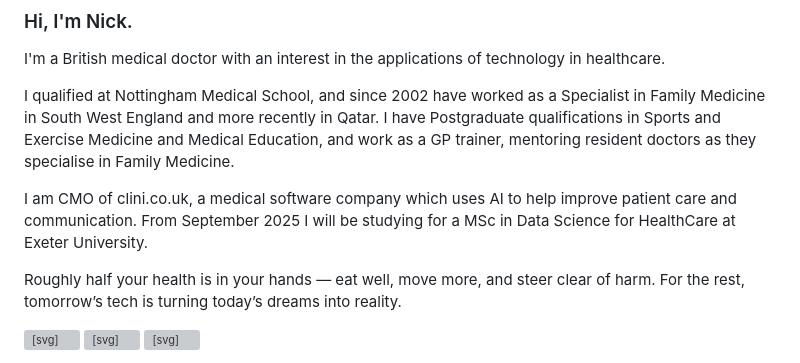
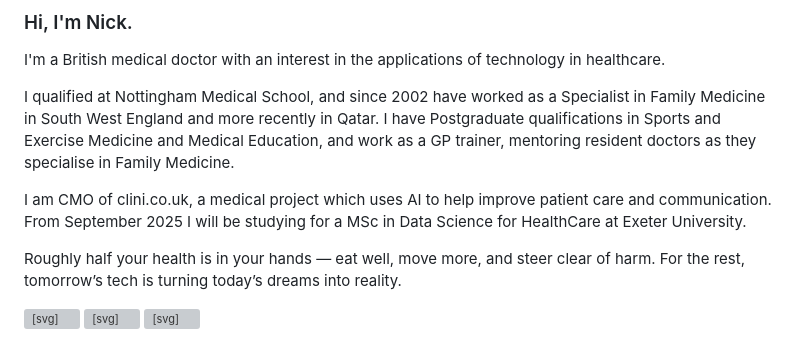
Before and after one commit to nyberry/nyberrysite, a Markdown page: bio.md, the part around the change. GitHub-like rendering; grey boxes are pictures that could not be loaded.

Commit message:
change bio

```diff
--- a/bio.md
+++ b/bio.md
@@ -10,7 +10,7 @@ I'm a British medical doctor with an interest in the applications of technology
 
 I qualified at Nottingham Medical School, and since 2002 have worked as a Specialist in Family Medicine in South West England and more recently in Qatar. I have Postgraduate qualifications in Sports and Exercise Medicine and Medical Education, and work as a GP trainer, mentoring resident doctors as they specialise in Family Medicine.
 
-I am CMO of clini.co.uk, a medical software company which uses AI to help improve patient care and communication. From September 2025 I will be studying for a MSc in Data Science for HealthCare at Exeter University.
+I am CMO of clini.co.uk, a medical project which uses AI to help improve patient care and communication. From September 2025 I will be studying for a MSc in Data Science for HealthCare at Exeter University.
 
 Roughly half your health is in your hands — eat well, move more, and steer clear of harm. For the rest, tomorrow’s tech is turning today’s dreams into reality.
 
```
